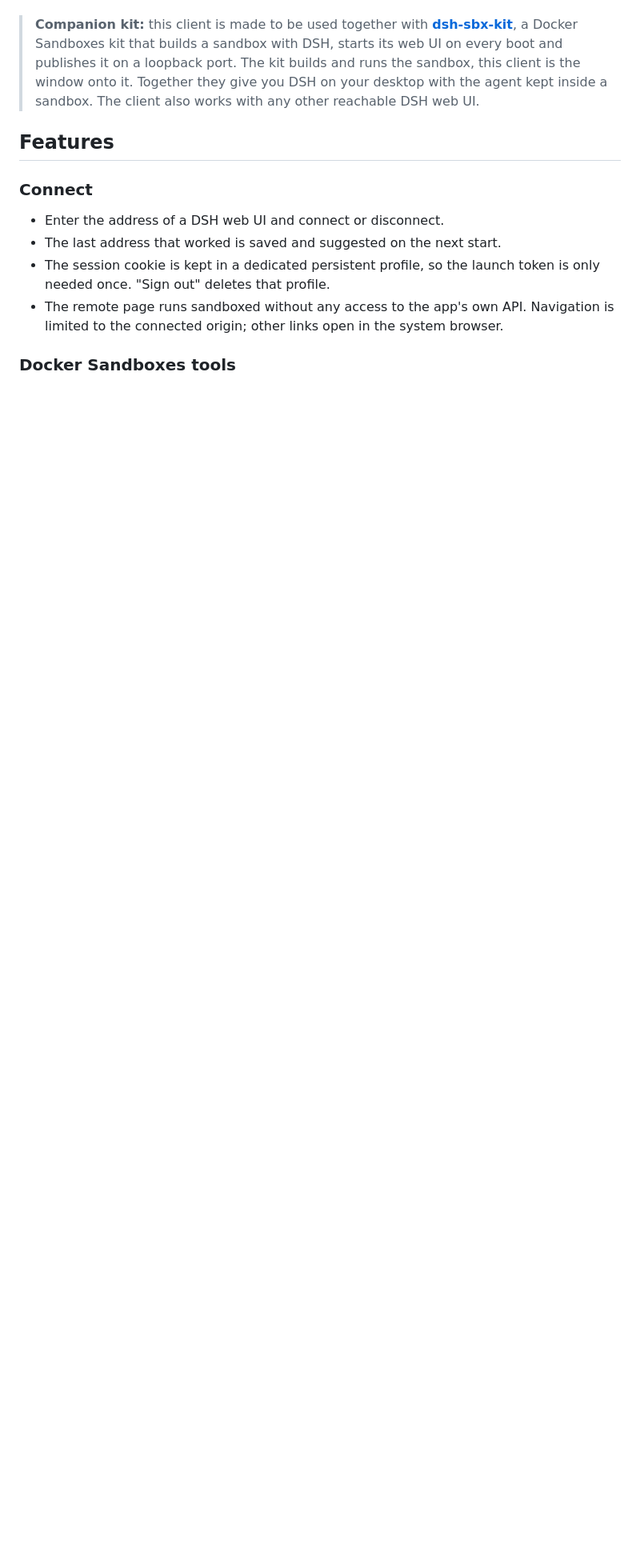
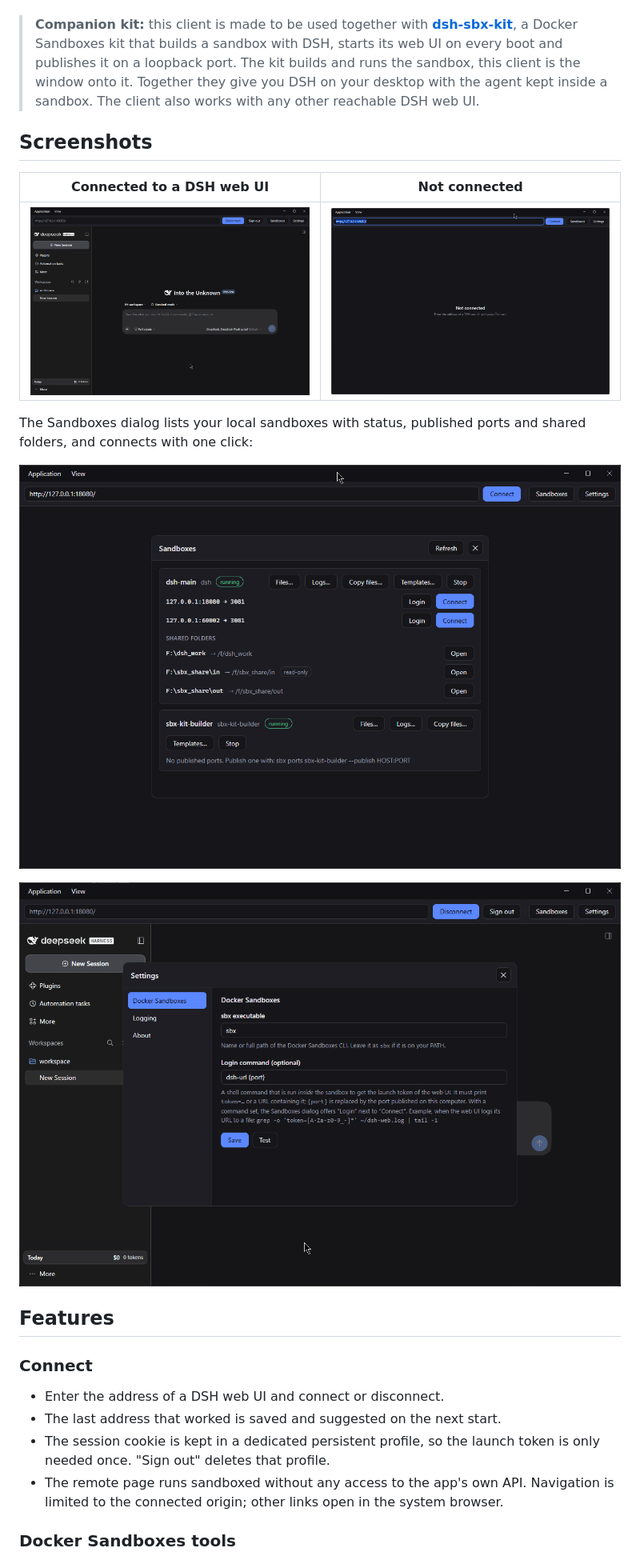
Before and after one commit to JakobBonhoeffer/dsh-sbx-client, a Markdown page: README.md, the part around the change. Shown at 80% size. Drawn GitHub-style; pictures changed too: .screenshots/connected.png (added), .screenshots/not_connected.png (added), .screenshots/sandboxes.png (added); blank space fills up the shorter version.

Commit message:
docs: add screenshots to the README
Co-Authored-By: Claude Sonnet 5.5 <noreply@anthropic.com>

```diff
--- a/README.md
+++ b/README.md
@@ -7,6 +7,18 @@ DSH's own desktop app always starts a local host and cannot attach to an existin
 This is an unofficial community project and is not affiliated with DeepSeek or Docker. It is developed and tested on Windows.
 
 > **Companion kit:** this client is made to be used together with **[dsh-sbx-kit](https://github.com/JakobBonhoeffer/dsh-sbx-kit)**, a Docker Sandboxes kit that builds a sandbox with DSH, starts its web UI on every boot and publishes it on a loopback port. The kit builds and runs the sandbox, this client is the window onto it. Together they give you DSH on your desktop with the agent kept inside a sandbox. The client also works with any other reachable DSH web UI.
+
+## Screenshots
+
+| Connected to a DSH web UI | Not connected |
+| --- | --- |
+| ![The DSH web UI inside the client window](.screenshots/connected.png) | ![The client before connecting](.screenshots/not_connected.png) |
+
+The Sandboxes dialog lists your local sandboxes with status, published ports and shared folders, and connects with one click:
+
+![The Sandboxes dialog](.screenshots/sandboxes.png)
+
+![The Settings dialog with the sbx executable and the login command](.screenshots/settings.png)
 
 ## Features
 
```
